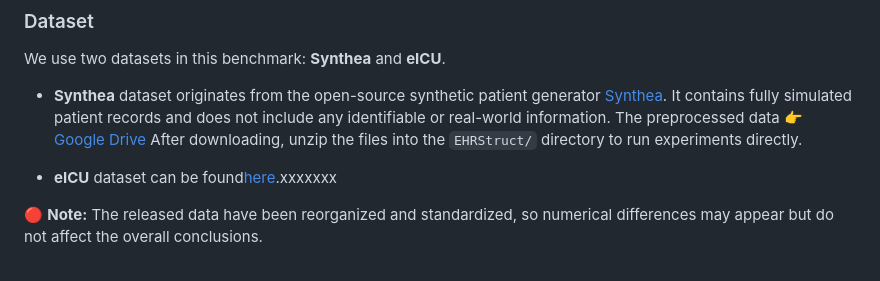
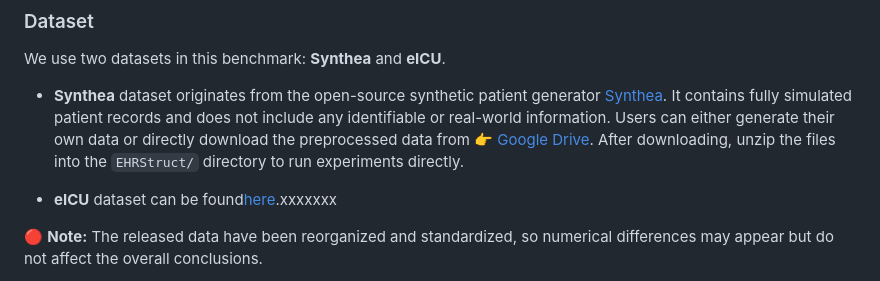
Before and after one commit to YXNTU/EHRStruct, a Markdown page: README.md, the part around the change. GitHub-like rendering.

```diff
--- a/README.md
+++ b/README.md
@@ -49,7 +49,7 @@ The figure illustrates the four key components of the benchmark:
 
 We use two datasets in this benchmark: **Synthea** and **eICU**.
 - **Synthea** dataset originates from the open-source synthetic patient generator [Synthea](https://github.com/synthetichealth/synthea). It contains fully simulated patient records and does not include any identifiable or real-world information.
-  The preprocessed data 👉  [Google Drive](https://drive.google.com/drive/folders/1-XXajeBbjDJxsX1KZ6MnxRP_qwHoAylS?usp=drive_link)
+  Users can either generate their own data or directly download the preprocessed data from 👉 [Google Drive](https://drive.google.com/drive/folders/1-XXajeBbjDJxsX1KZ6MnxRP_qwHoAylS?usp=drive_link).
   After downloading, unzip the files into the `EHRStruct/` directory to run experiments directly.
 
 - **eICU** dataset can be found[here](https://github.com/synthetichealth/synthea).xxxxxxx
```
